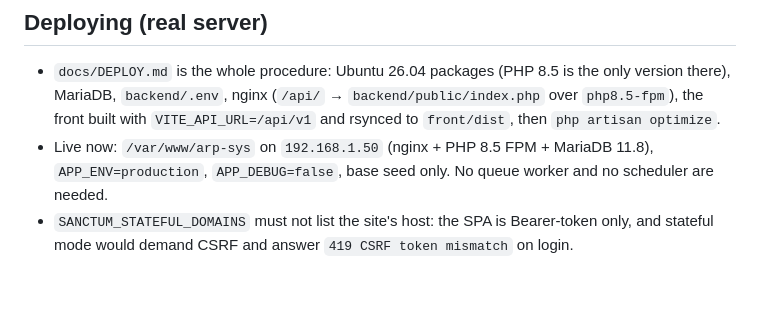
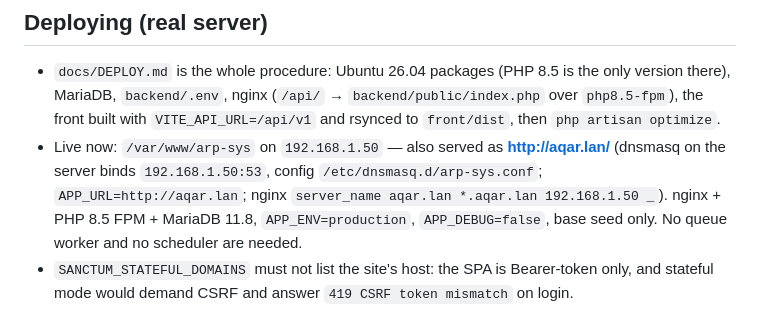
Before and after one commit to zxoman/arp-sys, a Markdown page: backend/AGENTS.md, the part around the change. GitHub-like rendering; blank space fills up the shorter version.

```diff
--- a/backend/AGENTS.md
+++ b/backend/AGENTS.md
@@ -64,8 +64,10 @@ must stay easy to change and be listed in `docs/DEFAULTS.md`.
 - `docs/DEPLOY.md` is the whole procedure: Ubuntu 26.04 packages (PHP 8.5 is the only version there),
   MariaDB, `backend/.env`, nginx (`/api/` → `backend/public/index.php` over `php8.5-fpm`), the front built
   with `VITE_API_URL=/api/v1` and rsynced to `front/dist`, then `php artisan optimize`.
-- Live now: `/var/www/arp-sys` on `192.168.1.50` (nginx + PHP 8.5 FPM + MariaDB 11.8), `APP_ENV=production`,
-  `APP_DEBUG=false`, base seed only. No queue worker and no scheduler are needed.
+- Live now: `/var/www/arp-sys` on `192.168.1.50` — also served as **http://aqar.lan/** (dnsmasq on the
+  server binds `192.168.1.50:53`, config `/etc/dnsmasq.d/arp-sys.conf`; `APP_URL=http://aqar.lan`;
+  nginx `server_name aqar.lan *.aqar.lan 192.168.1.50 _`). nginx + PHP 8.5 FPM + MariaDB 11.8,
+  `APP_ENV=production`, `APP_DEBUG=false`, base seed only. No queue worker and no scheduler are needed.
 - `SANCTUM_STATEFUL_DOMAINS` must not list the site's host: the SPA is Bearer-token only, and stateful mode
   would demand CSRF and answer `419 CSRF token mismatch` on login.
 
```
Also changed, not shown: README.md (+3 -0 lines), backend/docs/DEPLOY.md (+40 -2 lines).
